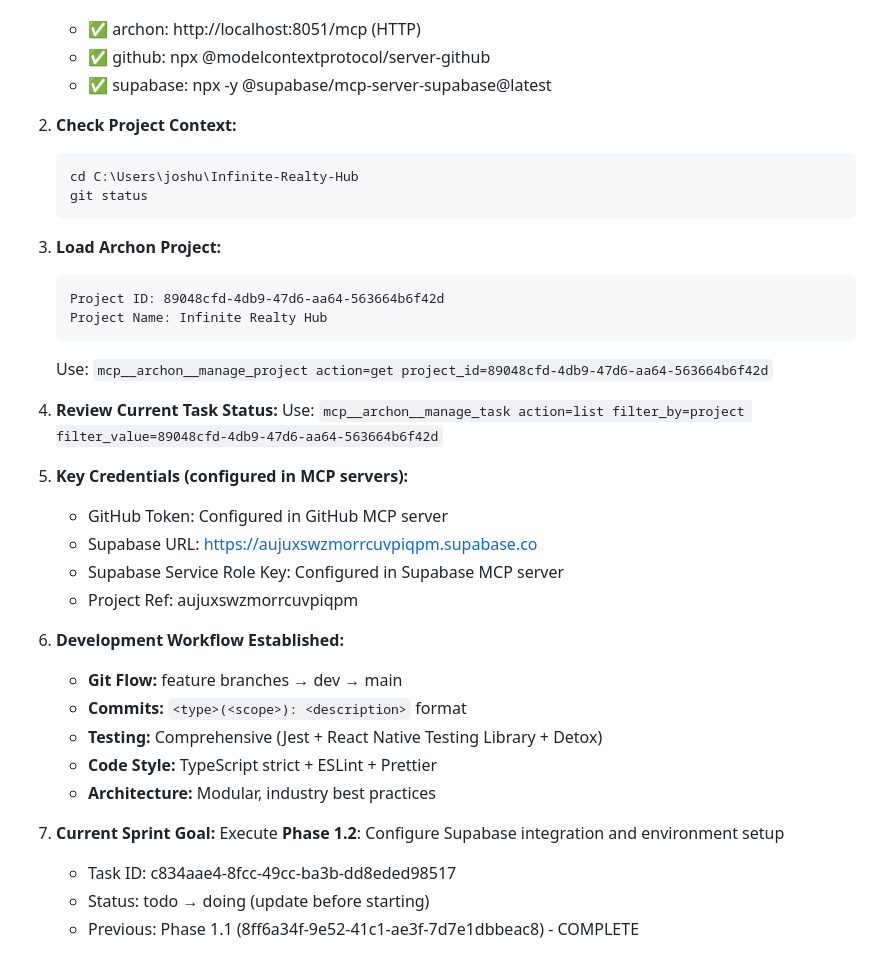
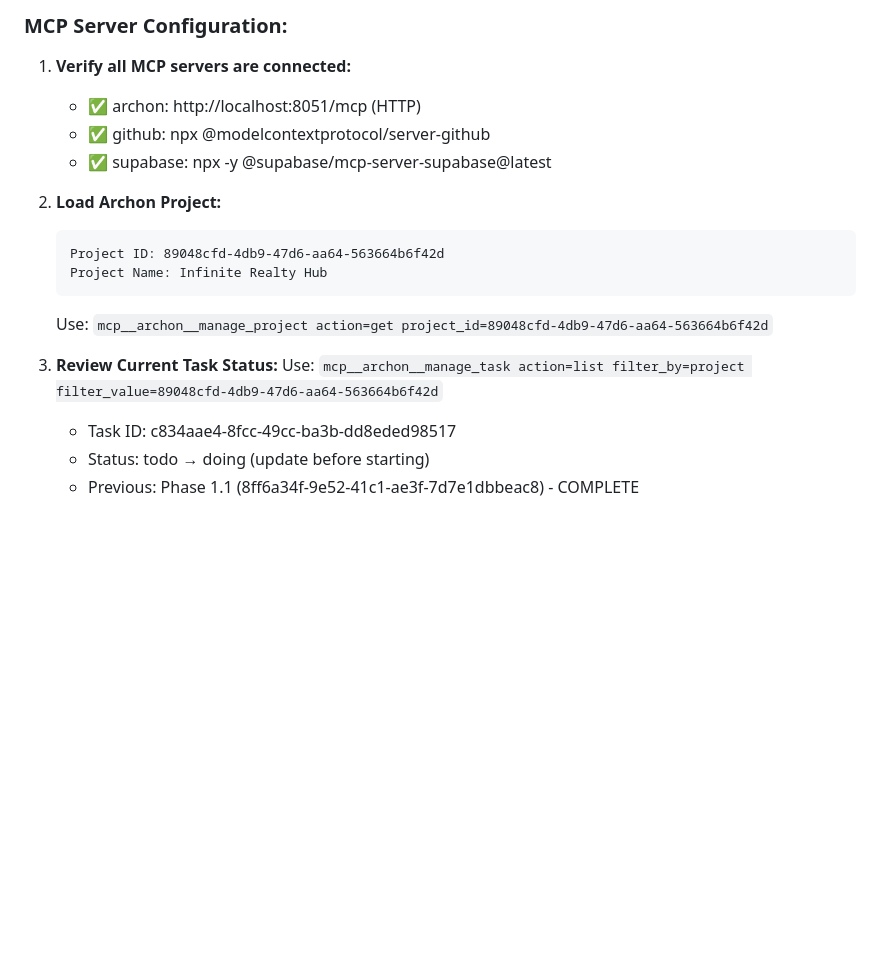
Before and after one commit to InfiniteParallelStudios/infinite-realty-hub, a Markdown page: PROJECT_STATUS.md, the part around one of its changes. GitHub-like rendering; blank space fills up the shorter version.

````diff
--- a/PROJECT_STATUS.md
+++ b/PROJECT_STATUS.md
@@ -162,41 +310,19 @@ Fix authentication state persistence by checking browser console logs and debugg
+### MCP Server Configuration:
+
+1. **Verify all MCP servers are connected:**
    - ✅ archon: http://localhost:8051/mcp (HTTP)
    - ✅ github: npx @modelcontextprotocol/server-github
    - ✅ supabase: npx -y @supabase/mcp-server-supabase@latest
 
-2. **Check Project Context:**
-
-   ```bash
-   cd C:\Users\joshu\Infinite-Realty-Hub
-   git status
-   ```
-
-3. **Load Archon Project:**
-
+2. **Load Archon Project:**
    ```
    Project ID: 89048cfd-4db9-47d6-aa64-563664b6f42d
    Project Name: Infinite Realty Hub
    ```
-
    Use: `mcp__archon__manage_project action=get project_id=89048cfd-4db9-47d6-aa64-563664b6f42d`
 
-4. **Review Current Task Status:**
+3. **Review Current Task Status:**
    Use: `mcp__archon__manage_task action=list filter_by=project filter_value=89048cfd-4db9-47d6-aa64-563664b6f42d`
-
-5. **Key Credentials (configured in MCP servers):**
-   - GitHub Token: Configured in GitHub MCP server
-   - Supabase URL: https://aujuxswzmorrcuvpiqpm.supabase.co
-   - Supabase Service Role Key: Configured in Supabase MCP server
-   - Project Ref: aujuxswzmorrcuvpiqpm
-
-6. **Development Workflow Established:**
-   - **Git Flow:** feature branches → dev → main
-   - **Commits:** `<type>(<scope>): <description>` format
-   - **Testing:** Comprehensive (Jest + React Native Testing Library + Detox)
-   - **Code Style:** TypeScript strict + ESLint + Prettier
-   - **Architecture:** Modular, industry best practices
-
-7. **Current Sprint Goal:**
-   Execute **Phase 1.2**: Configure Supabase integration and environment setup
    - Task ID: c834aae4-8fcc-49cc-ba3b-dd8eded98517
    - Status: todo → doing (update before starting)
    - Previous: Phase 1.1 (8ff6a34f-9e52-41c1-ae3f-7d7e1dbbeac8) - COMPLETE
````
Also changed, not shown: other parts of PROJECT_STATUS.md (+149 -1 lines).
